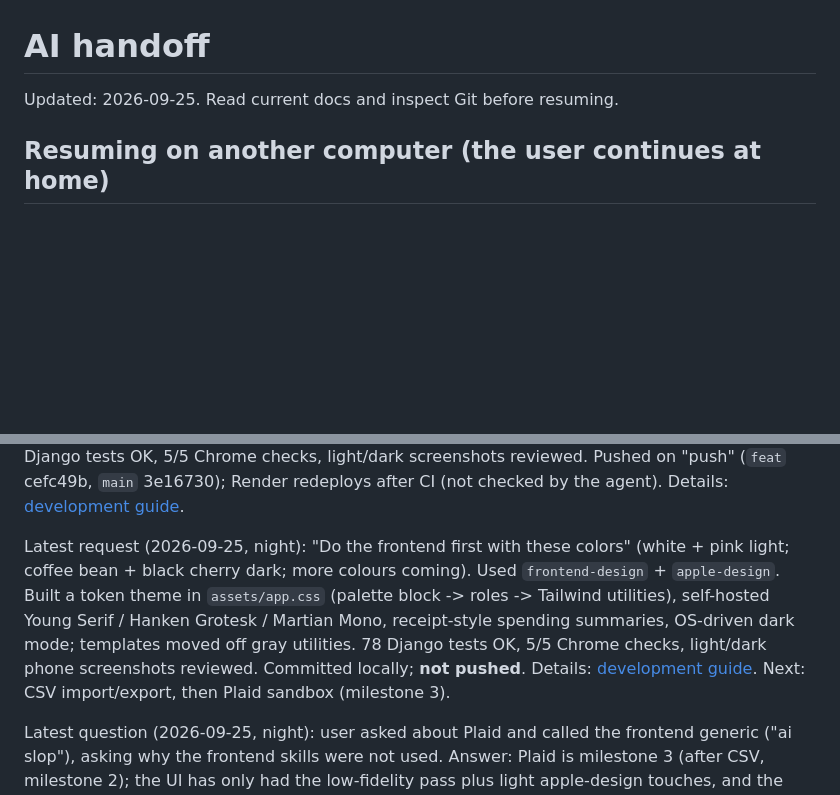
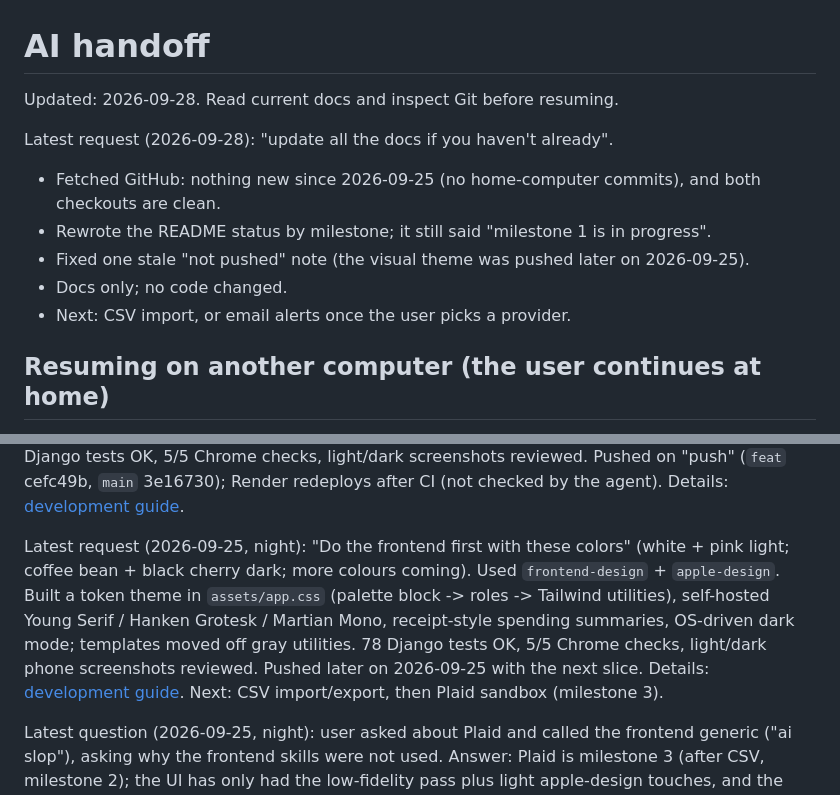
Before and after one commit to kah-eru/budget, a Markdown page: AI_HANDOFF.md, 2 parts joined by grey strips. GitHub-like rendering; blank space fills up the shorter version.

```diff
--- a/AI_HANDOFF.md
+++ b/AI_HANDOFF.md
@@ -1,6 +1,13 @@
 # AI handoff
 
-Updated: 2026-09-25. Read current docs and inspect Git before resuming.
+Updated: 2026-09-28. Read current docs and inspect Git before resuming.
+
+Latest request (2026-09-28): "update all the docs if you haven't already".
+- Fetched GitHub: nothing new since 2026-09-25 (no home-computer commits), and both checkouts are clean.
+- Rewrote the README status by milestone; it still said "milestone 1 is in progress".
+- Fixed one stale "not pushed" note (the visual theme was pushed later on 2026-09-25).
+- Docs only; no code changed.
+- Next: CSV import, or email alerts once the user picks a provider.
 
 ## Resuming on another computer (the user continues at home)
 
@@ -91,7 +98,7 @@ Latest request (2026-09-25, night, latest): "add some of the settings features,
 
 Latest request (2026-09-25, night, later): "make the ui something more like this" (Robinhood reference screenshots). Rebuilt to a flat layout: hero spending number + change vs previous period + bare chart + period chips on Overview and Timeline, stat rows, per-account pink value pills, icon bottom nav, filters in a disclosure; serif/mono fonts and the receipt style removed. 78 Django tests OK, 5/5 Chrome checks, light/dark screenshots reviewed. Pushed on "push" (`feat` cefc49b, `main` 3e16730); Render redeploys after CI (not checked by the agent). Details: [development guide](docs/development.md#robinhood-style-layout--september-25-night-later).
 
-Latest request (2026-09-25, night): "Do the frontend first with these colors" (white + pink light; coffee bean + black cherry dark; more colours coming). Used `frontend-design` + `apple-design`. Built a token theme in `assets/app.css` (palette block -> roles -> Tailwind utilities), self-hosted Young Serif / Hanken Grotesk / Martian Mono, receipt-style spending summaries, OS-driven dark mode; templates moved off gray utilities. 78 Django tests OK, 5/5 Chrome checks, light/dark phone screenshots reviewed. Committed locally; **not pushed**. Details: [development guide](docs/development.md#visual-theme--september-25-night). Next: CSV import/export, then Plaid sandbox (milestone 3).
+Latest request (2026-09-25, night): "Do the frontend first with these colors" (white + pink light; coffee bean + black cherry dark; more colours coming). Used `frontend-design` + `apple-design`. Built a token theme in `assets/app.css` (palette block -> roles -> Tailwind utilities), self-hosted Young Serif / Hanken Grotesk / Martian Mono, receipt-style spending summaries, OS-driven dark mode; templates moved off gray utilities. 78 Django tests OK, 5/5 Chrome checks, light/dark phone screenshots reviewed. Pushed later on 2026-09-25 with the next slice. Details: [development guide](docs/development.md#visual-theme--september-25-night). Next: CSV import/export, then Plaid sandbox (milestone 3).
 
 Latest question (2026-09-25, night): user asked about Plaid and called the frontend generic ("ai slop"), asking why the frontend skills were not used. Answer: Plaid is milestone 3 (after CSV, milestone 2); the UI has only had the low-fidelity pass plus light apple-design touches, and the installed `frontend-design` skill was never used. Offered a visual design pass or starting Plaid sandbox; awaiting their choice. No product changes.
 
```
Also changed, not shown: README.md (+15 -1 lines).
